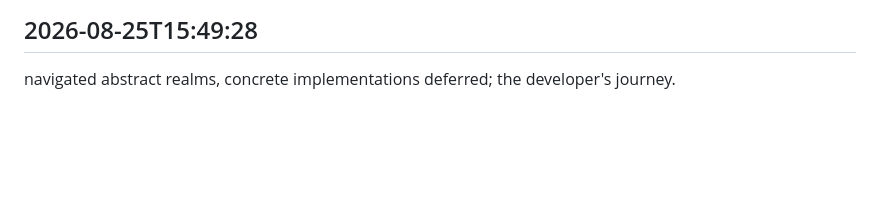
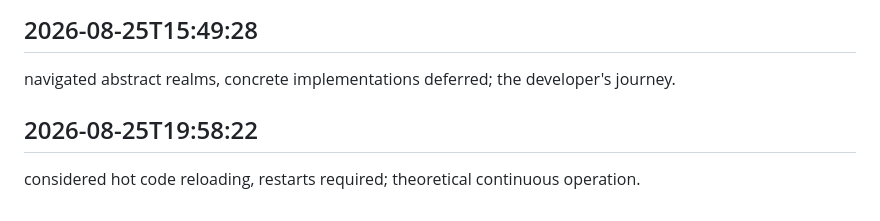
Before and after one commit to arnoldjsarmiento-ux/knowledgeflow-ai, a Markdown page: worklog.md, the part around the change. Rendered like a GitHub page; blank space fills up the shorter version.

Commit message:
took care of it all

```diff
--- a/worklog.md
+++ b/worklog.md
@@ -699,3 +699,6 @@ wrestled with concepts, code remained unaltered; groundwork for future commits.
 
 ## 2026-08-25T15:49:28
 navigated abstract realms, concrete implementations deferred; the developer's journey.
+
+## 2026-08-25T19:58:22
+considered hot code reloading, restarts required; theoretical continuous operation.
```
